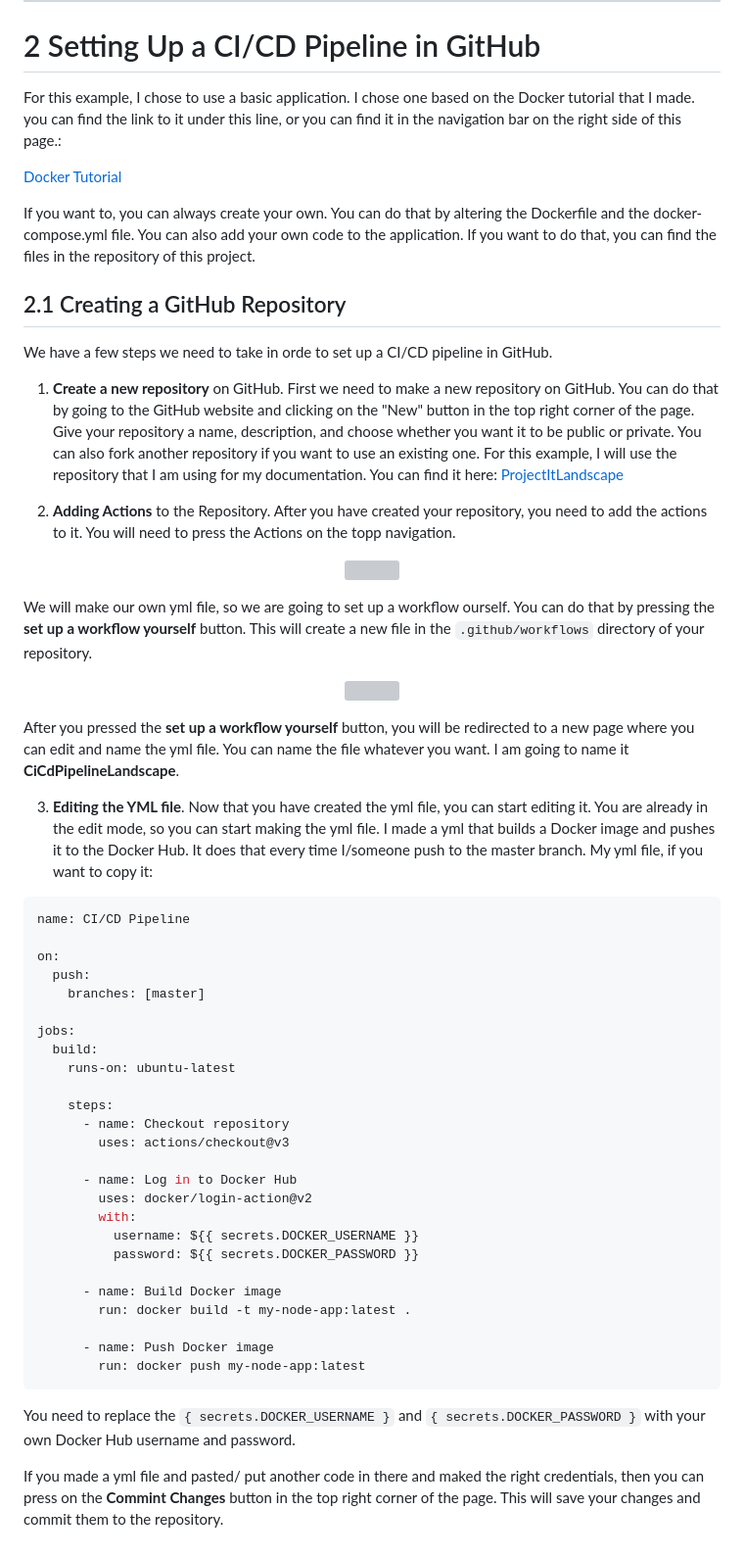
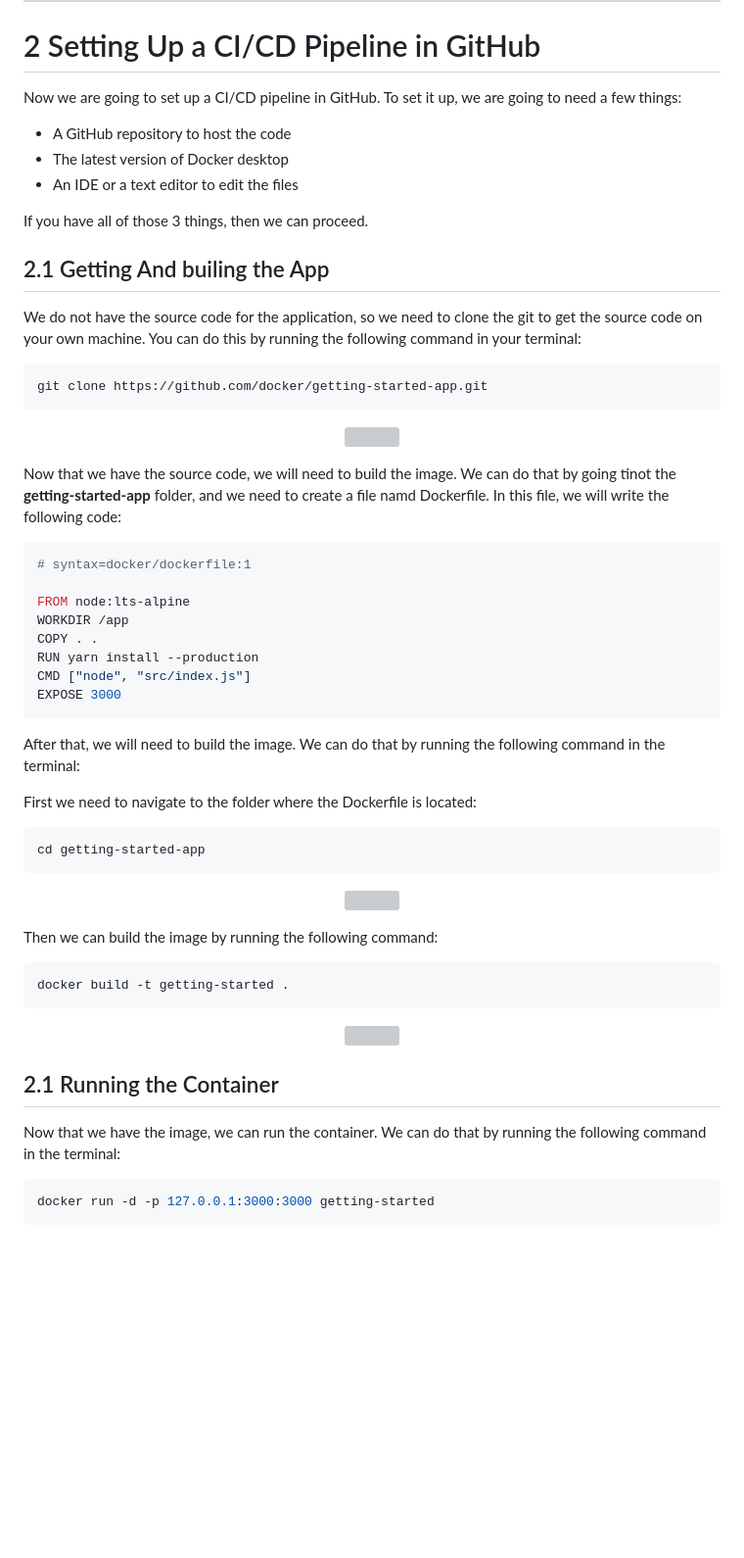
Before and after one commit to Lander03/ProjectItLandscape, a Markdown page: ProjectItLandscape/CDPipeline.md, the part around the change printed below. Shown: that part at 98% size. Drawn GitHub-style; blank space fills up the shorter version; grey boxes are pictures that could not be loaded.

Commit message:
Commiting files

````diff
--- a/ProjectItLandscape/CDPipeline.md
+++ b/ProjectItLandscape/CDPipeline.md
@@ -47,19 +47,19 @@ That is verry simple, docker is a powerful tool for containers that you can use
 
 # 2 Setting Up a CI/CD Pipeline in GitHub
 
-For this example, I chose to use a basic application. I chose one based on the Docker tutorial that I made. you can find the link to it under this line, or you can find it in the navigation bar on the right side of this page.:
+Now we are going to set up a CI/CD pipeline in GitHub. To set it up, we are going to need a few things:
 
-[Docker Tutorial](Docker#2-how-to-install-docker)
+- A GitHub repository to host the code
+- The latest version of Docker desktop
+- An IDE or a text editor to edit the files
 
-If you want to, you can always create your own. You can do that by altering the Dockerfile and the docker-compose.yml file. You can also add your own code to the application. If you want to do that, you can find the files in the repository of this project.
+If you have all of those 3 things, then we can proceed.
 
-## 2.1 Creating a GitHub Repository
+## 2.1 Getting And builing the App
+We do not have the source code for the application, so we need to clone the git to get the source code on your own machine. You can do this by running the following command in your terminal:
 
-We have a few steps we need to take in orde to set up a CI/CD pipeline in GitHub.
-
-1. **Create a new repository** on GitHub. First we need to make a new repository on GitHub. You can do that by going to the GitHub website and clicking on the "New" button in the top right corner of the page. Give your repository a name, description, and choose whether you want it to be public or private.
-   You can also fork another repository if you want to use an existing one. For this example, I will use the repository that I am using for my documentation. You can find it here: [ProjectItLandscape](https://github.com/Lander03/ProjectItLandscape/tree/master)
-
-2. **Adding Actions** to the Repository. After you have created your repository, you need to add the actions to it. You will need to press the Actions on the topp navigation.
+```bash
+git clone https://github.com/docker/getting-started-app.git
+```
 
 <p align="center">
@@ -67,6 +67,24 @@ We have a few steps we need to take in orde to set up a CI/CD pipeline in GitHub
 </p>
 
-We will make our own yml file, so we are going to set up a workflow ourself.
-You can do that by pressing the **set up a workflow yourself** button. This will create a new file in the `.github/workflows` directory of your repository.
+Now that we have the source code, we will need to build the image. We can do that by going tinot the **getting-started-app** folder, and we need to create a file namd Dockerfile. In this file, we will write the following code:
+
+```dockerfile
+# syntax=docker/dockerfile:1
+
+FROM node:lts-alpine
+WORKDIR /app
+COPY . .
+RUN yarn install --production
+CMD ["node", "src/index.js"]
+EXPOSE 3000
+```
+
+After that, we will need to build the image. We can do that by running the following command in the terminal:
+
+First we need to navigate to the folder where the Dockerfile is located:
+
+```bash
+cd getting-started-app
+```
 
 <p align="center">
@@ -74,39 +92,18 @@ You can do that by pressing the **set up a workflow yourself** button. This will
 </p>
 
-After you pressed the **set up a workflow yourself** button, you will be redirected to a new page where you can edit and name the yml file. You can name the file whatever you want. I am going to name it **CiCdPipelineLandscape**.
+Then we can build the image by running the following command:
 
-3. **Editing the YML file**. Now that you have created the yml file, you can start editing it. You are already in the edit mode, so you can start making the yml file.
-   I made a yml that builds a Docker image and pushes it to the Docker Hub. It does that every time I/someone push to the master branch.
-   My yml file, if you want to copy it:
-
-```yaml
-name: CI/CD Pipeline
-
-on:
-  push:
-    branches: [master]
-
-jobs:
-  build:
-    runs-on: ubuntu-latest
-
-    steps:
-      - name: Checkout repository
-        uses: actions/checkout@v3
-
-      - name: Log in to Docker Hub
-        uses: docker/login-action@v2
-        with:
-          username: ${{ secrets.DOCKER_USERNAME }}
-          password: ${{ secrets.DOCKER_PASSWORD }}
-
-      - name: Build Docker image
-        run: docker build -t my-node-app:latest .
-
-      - name: Push Docker image
-        run: docker push my-node-app:latest
+```bash
+docker build -t getting-started .
 ```
 
-You need to replace the `{ secrets.DOCKER_USERNAME }` and `{ secrets.DOCKER_PASSWORD }` with your own Docker Hub username and password.
+<p align="center">
+  <img src="fotos/PipelineCiCd/BuildCiCd.png" width="700" style="border-radius: 15px; box-shadow: 0 4px 8px rgba(0, 0, 0, 0.2);"/>
+</p>
 
-If you made a yml file and pasted/ put another code in there and maked the right credentials, then you can press on the **Commint Changes** button in the top right corner of the page. This will save your changes and commit them to the repository.
+## 2.1 Running the Container
+Now that we have the image, we can run the container. We can do that by running the following command in the terminal:
+
+```bash
+docker run -d -p 127.0.0.1:3000:3000 getting-started
+```
````
Also changed, not shown: other parts of ProjectItLandscape/CDPipeline.md (+2 -2 lines), ProjectItLandscape/Docker.md (+5 -6 lines).
